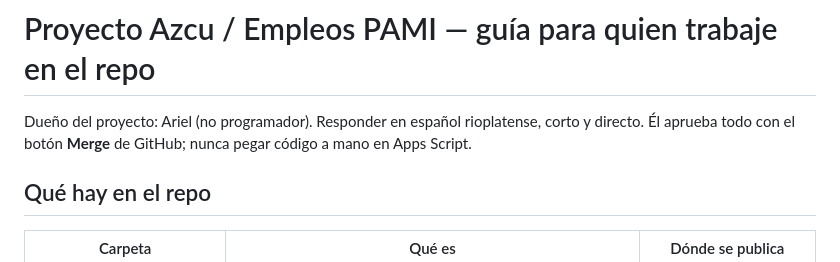
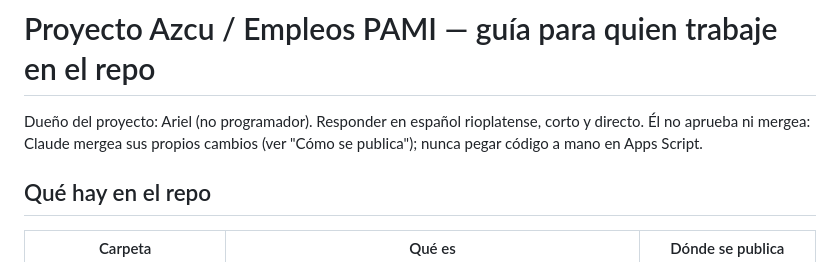
Before and after one commit to jaimeariel1980-svg/Jaimito, a Markdown page: CLAUDE.md, the part around the change. GitHub-like rendering.

Commit message:
CLAUDE.md: Claude mergea sus propios cambios, Ariel no aprueba
Co-Authored-By: Claude Sonnet 5.5 <noreply@anthropic.com>
Claude-Session: https://claude.ai/code/session_01GkyW2WtVYBwR4kogqzoyns

```diff
--- a/CLAUDE.md
+++ b/CLAUDE.md
@@ -1,6 +1,6 @@
 # Proyecto Azcu / Empleos PAMI — guía para quien trabaje en el repo
 
-Dueño del proyecto: Ariel (no programador). Responder en español rioplatense, corto y directo. Él aprueba todo con el botón **Merge** de GitHub; nunca pegar código a mano en Apps Script.
+Dueño del proyecto: Ariel (no programador). Responder en español rioplatense, corto y directo. Él no aprueba ni mergea: Claude mergea sus propios cambios (ver "Cómo se publica"); nunca pegar código a mano en Apps Script.
 
 ## Qué hay en el repo
 | Carpeta | Qué es | Dónde se publica |
```
